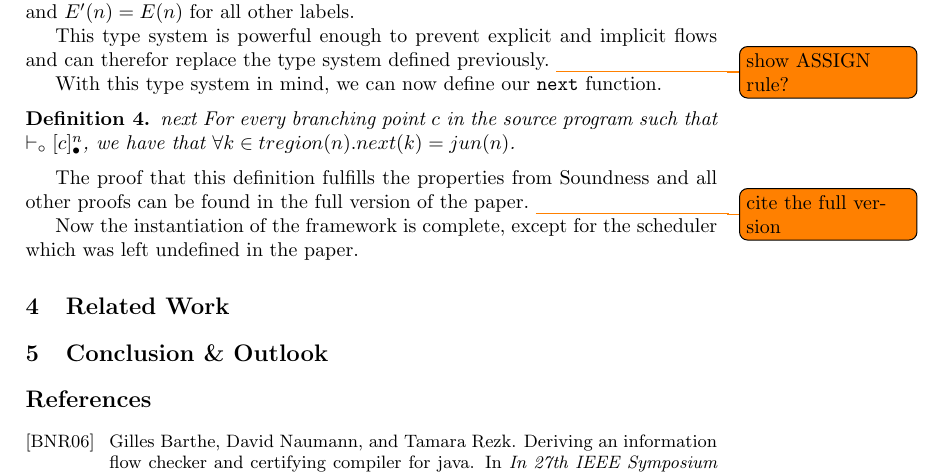
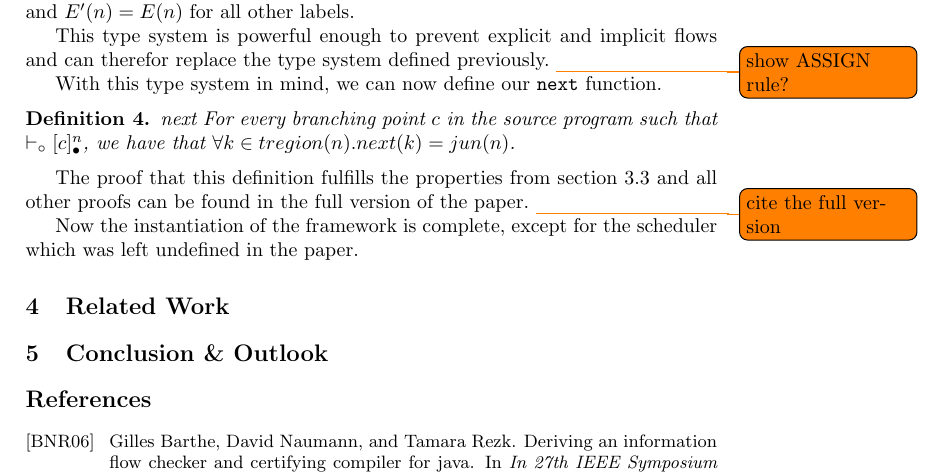
Before and after one commit to pSub/seminar-formspez, a LaTeX thesis (paper/paper.tex): part of page 7 of 8, cut so that both start at the same text. Compiled offline with pdfLaTeX.

Commit message:
get reference in last paragraph right

```diff
--- a/paper/paper.tex
+++ b/paper/paper.tex
@@ -414,7 +414,7 @@ For every branching point $c$ in the source program such that $\vdash_\circ [c]_
 that $\forall k \in tregion(n) . next(k) = jun(n)$.
 \end{definition}
 
-The proof that this definition fulfills the properties from \nameref{sec:soundness} and all other
+The proof that this definition fulfills the properties from section \ref{sec:soundness} and all other
 proofs can be found in the full version of the paper. \todo{cite the full version}
 
 Now the instantiation of the framework is complete, except for the scheduler which was left undefined
```
